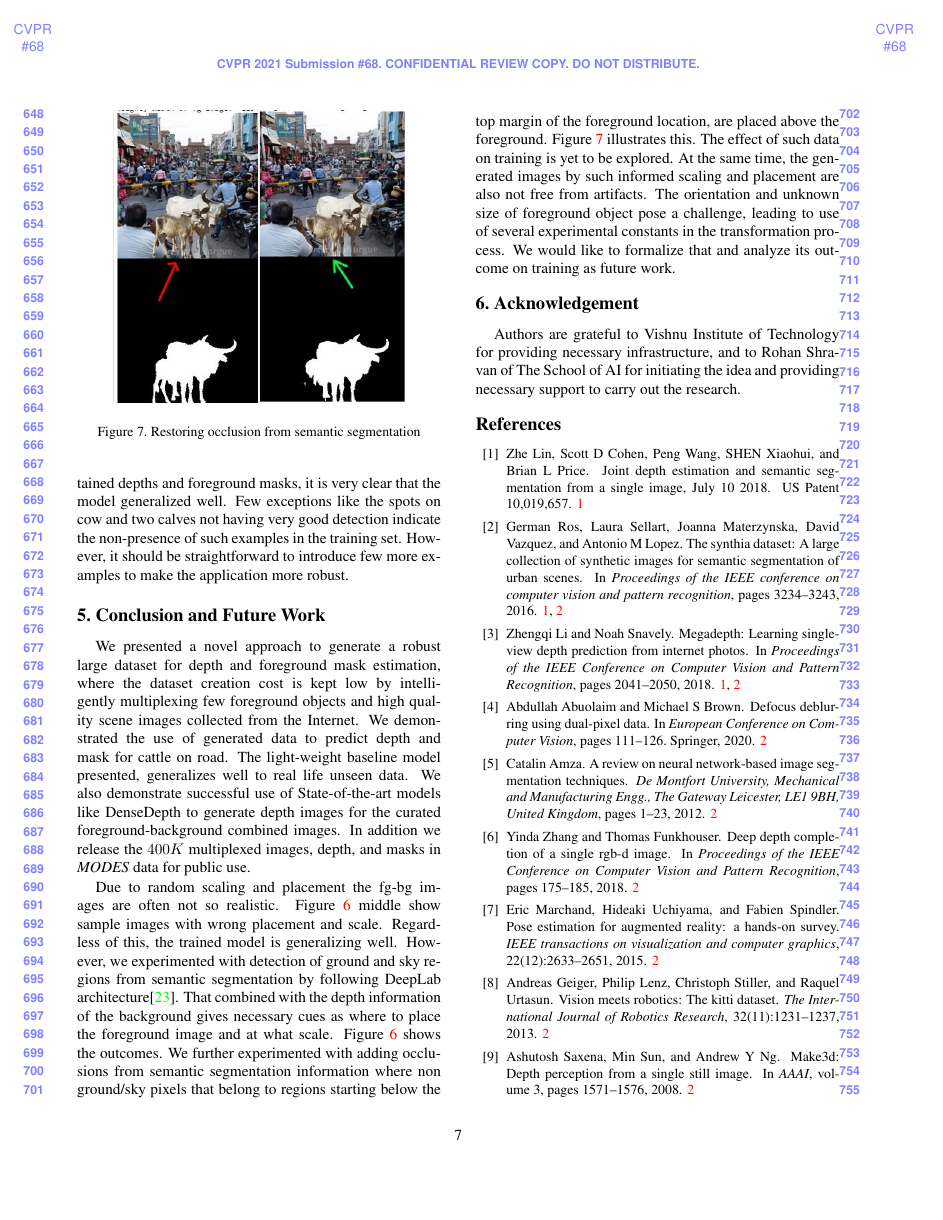
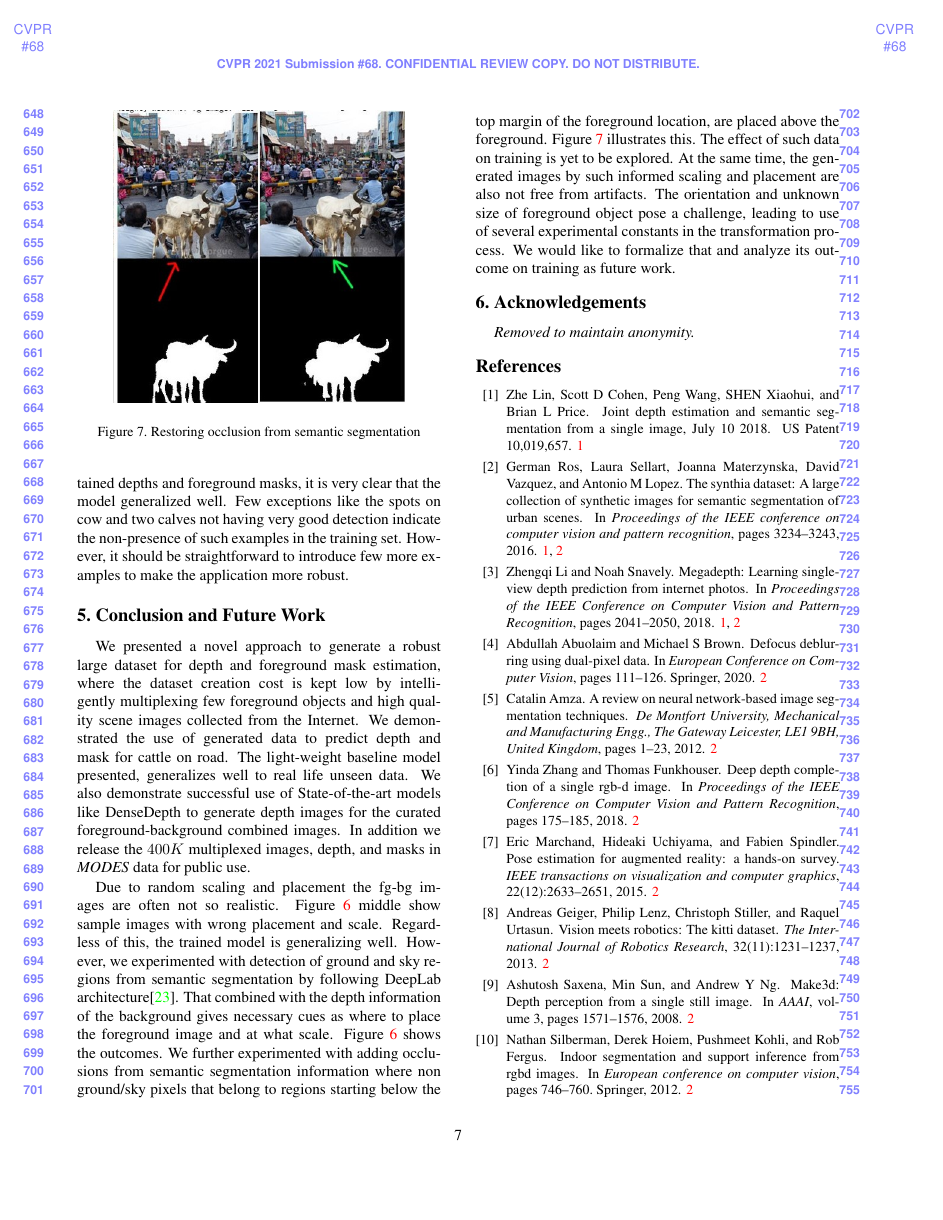
Before and after one commit to sridevibonthu/TextAugmentation, a LaTeX paper (DepthPrediction/depthpredict.tex): page 7 of 8. Compiled offline with pdfLaTeX.

Commit message:
removed ack

```diff
--- a/DepthPrediction/depthpredict.tex
+++ b/DepthPrediction/depthpredict.tex
@@ -272,8 +272,9 @@ We presented a novel approach to generate a robust large dataset for depth and f
 
 Due to random scaling and placement the fg-bg images are often not so realistic. Figure \ref{fig:refinement} middle show sample images with wrong placement and scale. Regardless of this, the trained model is generalizing well. However, we experimented with detection of ground and sky regions from semantic segmentation by following DeepLab architecture\cite{deeplabv3plus2018}. That combined with the depth information of the background gives necessary cues as where to place the foreground image and at what scale. Figure \ref{fig:refinement} shows the outcomes. We further experimented with adding occlusions from semantic segmentation information where non ground/sky pixels that belong to regions starting below the top margin of the foreground location, are placed above the foreground. Figure \ref{fig:occlusion} illustrates this. The effect of such data on training is yet to be explored. At the same time, the generated images by such informed scaling and placement are also not free from artifacts. The orientation and unknown size of foreground object pose a challenge, leading to use of several experimental constants in the transformation process. We would like to formalize that and analyze its outcome on training as future work.
 
-\section{Acknowledgement}
-Authors are grateful to Vishnu Institute of Technology for providing necessary infrastructure, and to Rohan Shravan of The School of AI for initiating the idea and providing necessary support to carry out the research.
+\section{Acknowledgements}
+%Authors are grateful to Vishnu Institute of Technology for providing necessary infrastructure, and to Rohan Shravan of The School of AI for initiating the idea and providing necessary support to carry out the research.
+\textit{Removed to maintain anonymity.}
 
 {\small
 \bibliographystyle{unsrt}
```
Also changed, not shown: 2 other files.
